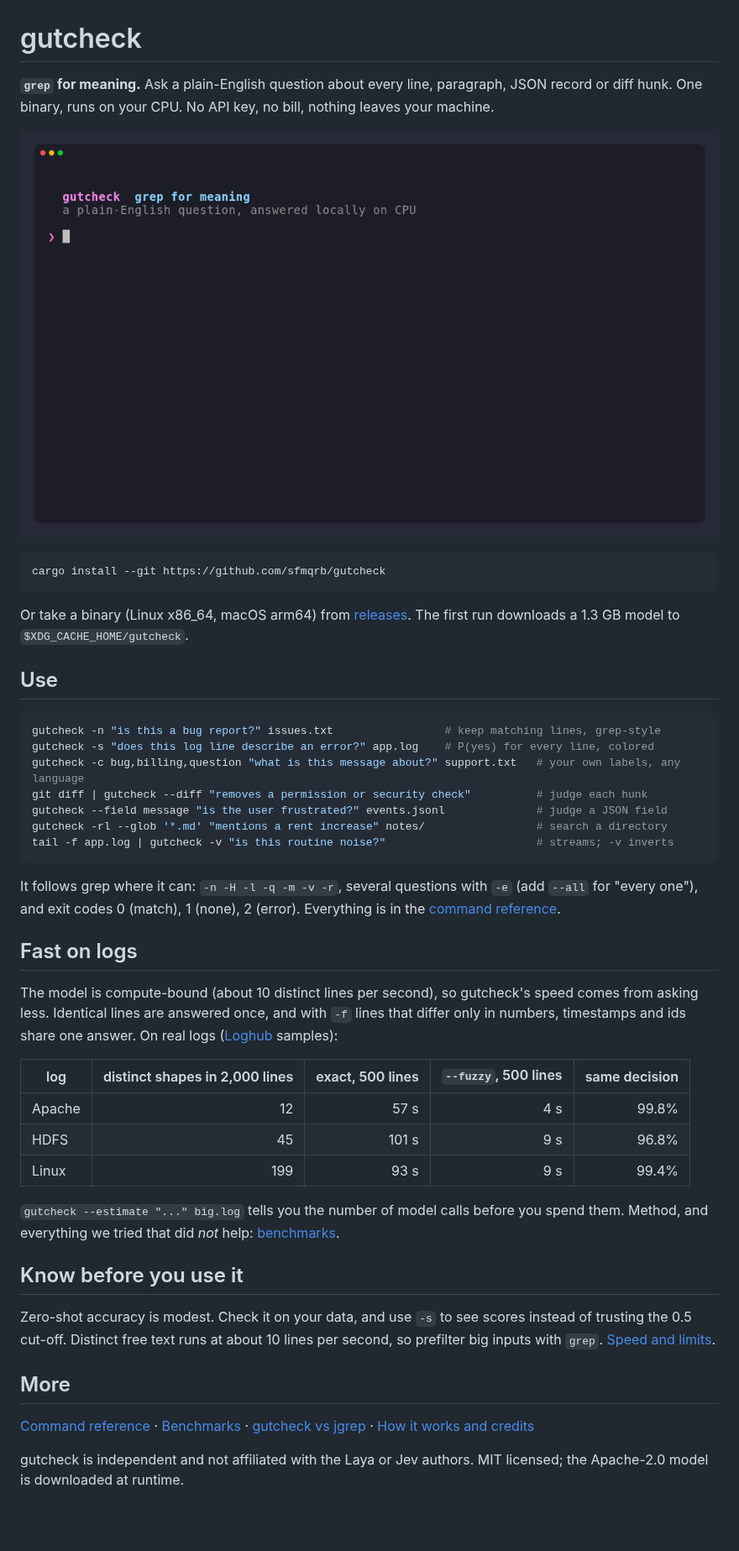
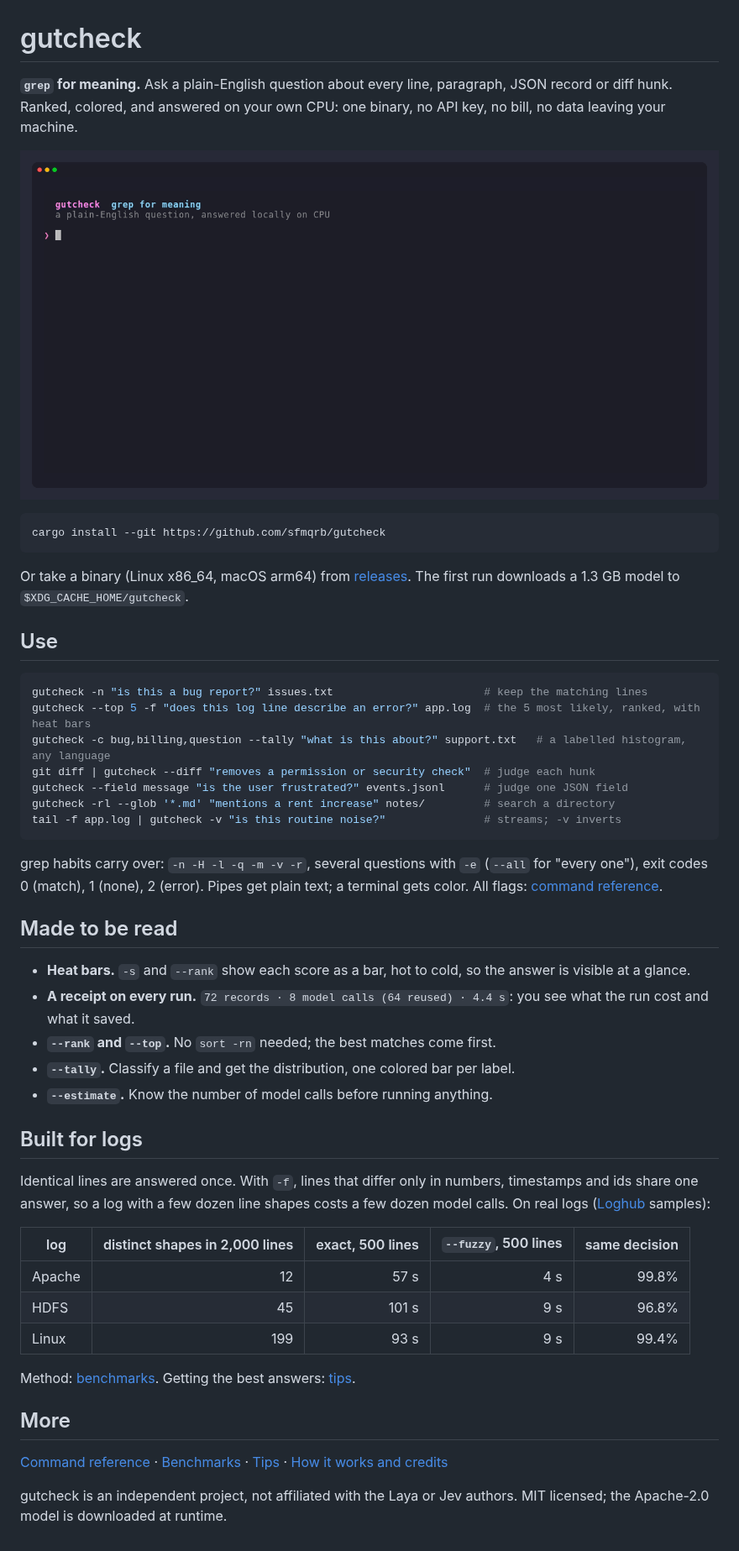
Before and after one commit to sfmqrb/gutcheck, a Markdown page: README.md, the part around the change. Shown at 84% size. Rendered like a GitHub page; pictures changed too: demo/demo.gif; blank space fills up the shorter version.

Commit message:
0.4.0: heat bars, --rank/--top, --tally, run receipt, load indicator; docs reworked
Co-Authored-By: Claude Sonnet 5 <noreply@anthropic.com>

````diff
--- a/README.md
+++ b/README.md
@@ -1,6 +1,6 @@
 # gutcheck
 
-**`grep` for meaning.** Ask a plain-English question about every line, paragraph, JSON record or diff hunk. One binary, runs on your CPU. No API key, no bill, nothing leaves your machine.
+**`grep` for meaning.** Ask a plain-English question about every line, paragraph, JSON record or diff hunk. Ranked, colored, and answered on your own CPU: one binary, no API key, no bill, no data leaving your machine.
 
 ![demo](demo/demo.gif)
 
@@ -13,20 +13,28 @@ Or take a binary (Linux x86_64, macOS arm64) from [releases](https://github.com/
 ## Use
 
 ```sh
-gutcheck -n "is this a bug report?" issues.txt                 # keep matching lines, grep-style
-gutcheck -s "does this log line describe an error?" app.log    # P(yes) for every line, colored
-gutcheck -c bug,billing,question "what is this message about?" support.txt   # your own labels, any language
-git diff | gutcheck --diff "removes a permission or security check"          # judge each hunk
-gutcheck --field message "is the user frustrated?" events.jsonl              # judge a JSON field
-gutcheck -rl --glob '*.md' "mentions a rent increase" notes/                 # search a directory
-tail -f app.log | gutcheck -v "is this routine noise?"                       # streams; -v inverts
+gutcheck -n "is this a bug report?" issues.txt                       # keep the matching lines
+gutcheck --top 5 -f "does this log line describe an error?" app.log  # the 5 most likely, ranked, with heat bars
+gutcheck -c bug,billing,question --tally "what is this about?" support.txt   # a labelled histogram, any language
+git diff | gutcheck --diff "removes a permission or security check"  # judge each hunk
+gutcheck --field message "is the user frustrated?" events.jsonl      # judge one JSON field
+gutcheck -rl --glob '*.md' "mentions a rent increase" notes/         # search a directory
+tail -f app.log | gutcheck -v "is this routine noise?"               # streams; -v inverts
 ```
 
-It follows grep where it can: `-n -H -l -q -m -v -r`, several questions with `-e` (add `--all` for "every one"), and exit codes 0 (match), 1 (none), 2 (error). Everything is in the [command reference](docs/cli.md).
+grep habits carry over: `-n -H -l -q -m -v -r`, several questions with `-e` (`--all` for "every one"), exit codes 0 (match), 1 (none), 2 (error). Pipes get plain text; a terminal gets color. All flags: [command reference](docs/cli.md).
 
-## Fast on logs
+## Made to be read
 
-The model is compute-bound (about 10 distinct lines per second), so gutcheck's speed comes from asking less. Identical lines are answered once, and with `-f` lines that differ only in numbers, timestamps and ids share one answer. On real logs ([Loghub](https://github.com/logpai/loghub) samples):
+- **Heat bars.** `-s` and `--rank` show each score as a bar, hot to cold, so the answer is visible at a glance.
+- **A receipt on every run.** `72 records · 8 model calls (64 reused) · 4.4 s`: you see what the run cost and what it saved.
+- **`--rank` and `--top`.** No `sort -rn` needed; the best matches come first.
+- **`--tally`.** Classify a file and get the distribution, one colored bar per label.
+- **`--estimate`.** Know the number of model calls before running anything.
+
+## Built for logs
+
+Identical lines are answered once. With `-f`, lines that differ only in numbers, timestamps and ids share one answer, so a log with a few dozen line shapes costs a few dozen model calls. On real logs ([Loghub](https://github.com/logpai/loghub) samples):
 
 | log | distinct shapes in 2,000 lines | exact, 500 lines | `--fuzzy`, 500 lines | same decision |
 |---|--:|--:|--:|--:|
@@ -34,14 +42,10 @@ The model is compute-bound (about 10 distinct lines per second), so gutcheck's s
 | HDFS | 45 | 101 s | 9 s | 96.8% |
 | Linux | 199 | 93 s | 9 s | 99.4% |
 
-`gutcheck --estimate "..." big.log` tells you the number of model calls before you spend them. Method, and everything we tried that did *not* help: [benchmarks](docs/benchmarks.md).
-
-## Know before you use it
-
-Zero-shot accuracy is modest. Check it on your data, and use `-s` to see scores instead of trusting the 0.5 cut-off. Distinct free text runs at about 10 lines per second, so prefilter big inputs with `grep`. [Speed and limits](docs/speed-and-limits.md).
+Method: [benchmarks](docs/benchmarks.md). Getting the best answers: [tips](docs/tips.md).
 
 ## More
 
-[Command reference](docs/cli.md) · [Benchmarks](docs/benchmarks.md) · [gutcheck vs jgrep](docs/comparison.md) · [How it works and credits](docs/how-it-works.md)
+[Command reference](docs/cli.md) · [Benchmarks](docs/benchmarks.md) · [Tips](docs/tips.md) · [How it works and credits](docs/how-it-works.md)
 
-gutcheck is independent and not affiliated with the Laya or Jev authors. MIT licensed; the Apache-2.0 model is downloaded at runtime.
+gutcheck is an independent project, not affiliated with the Laya or Jev authors. MIT licensed; the Apache-2.0 model is downloaded at runtime.
````
Also changed, not shown: docs/benchmarks.md (+3 -18 lines), docs/cli.md (+6 -2 lines), docs/comparison.md (deleted, +0 -23 lines), docs/speed-and-limits.md (deleted, +0 -9 lines), docs/tips.md (added, +15 -0 lines), 6 other files.
